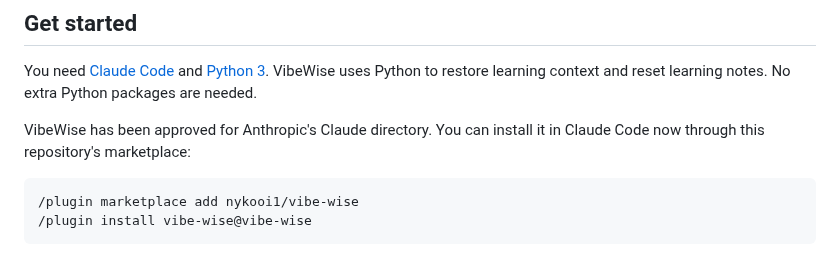
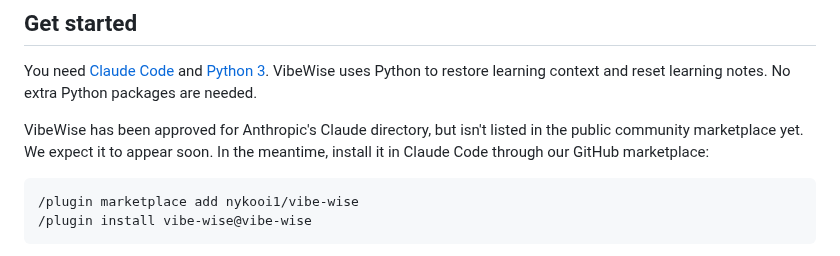
Before and after one commit to 1stdragons/belajar-logika-coding-poltas, a Markdown page: README.md, the part around the change. GitHub-like rendering.

Commit message:
Clarify pending community marketplace listing

````diff
--- a/README.md
+++ b/README.md
@@ -14,8 +14,9 @@ You need [Claude Code](https://code.claude.com/docs/en/setup) and
 [Python 3](https://www.python.org/downloads/). VibeWise uses Python to restore
 learning context and reset learning notes. No extra Python packages are needed.
 
-VibeWise has been approved for Anthropic's Claude directory. You can install it
-in Claude Code now through this repository's marketplace:
+VibeWise has been approved for Anthropic's Claude directory, but isn't listed in
+the public community marketplace yet. We expect it to appear soon. In the meantime,
+install it in Claude Code through our GitHub marketplace:
 
 ```text
 /plugin marketplace add nykooi1/vibe-wise
````
